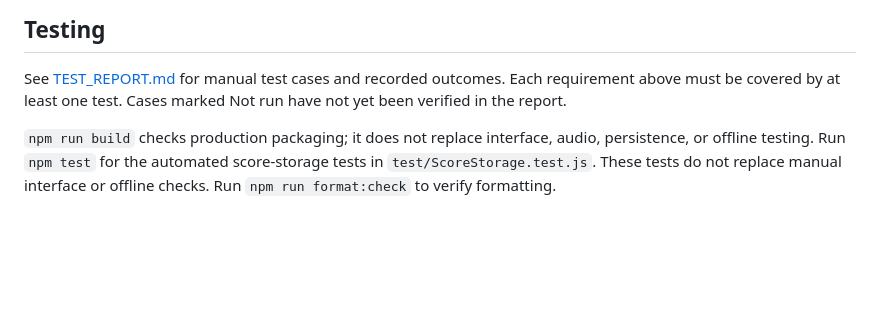
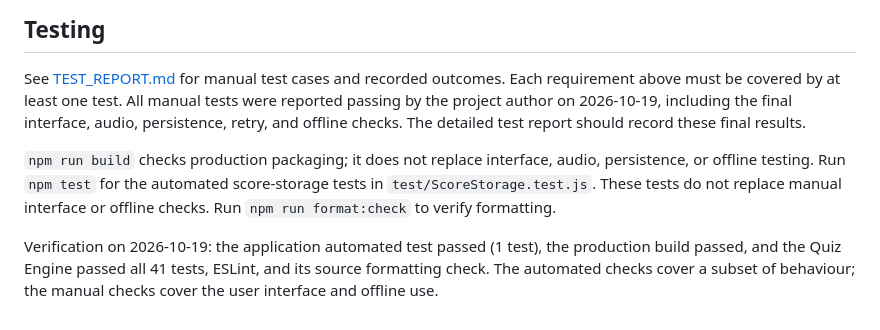
Before and after one commit to TatevikTadevosyan86/Laboration-3-QuizApp, a Markdown page: README.md, the part around one of its changes. Drawn GitHub-style; blank space fills up the shorter version.

Commit message:
Update README with final test results

```diff
--- a/README.md
+++ b/README.md
@@ -174,9 +174,14 @@ artifact and should not be committed.
 
 See [TEST_REPORT.md](./TEST_REPORT.md) for manual test cases and recorded
 outcomes. Each requirement above must be covered by at least one test.
-Cases marked Not run have not yet been verified in the report.
+All manual tests were reported passing by the project author on 2026-10-19, including the final interface, audio, persistence, retry, and offline checks. The detailed test report should record these final results.
 
 `npm run build` checks production packaging; it does not replace interface,
 audio, persistence, or offline testing. Run `npm test` for the automated
 score-storage tests in `test/ScoreStorage.test.js`. These tests do not replace
 manual interface or offline checks. Run `npm run format:check` to verify formatting.
+
+Verification on 2026-10-19: the application automated test passed (1 test),
+the production build passed, and the Quiz Engine passed all 41 tests,
+ESLint, and its source formatting check. The automated checks cover a
+subset of behaviour; the manual checks cover the user interface and offline use.
```
Also changed, not shown: other parts of README.md (+1 -1 lines).
